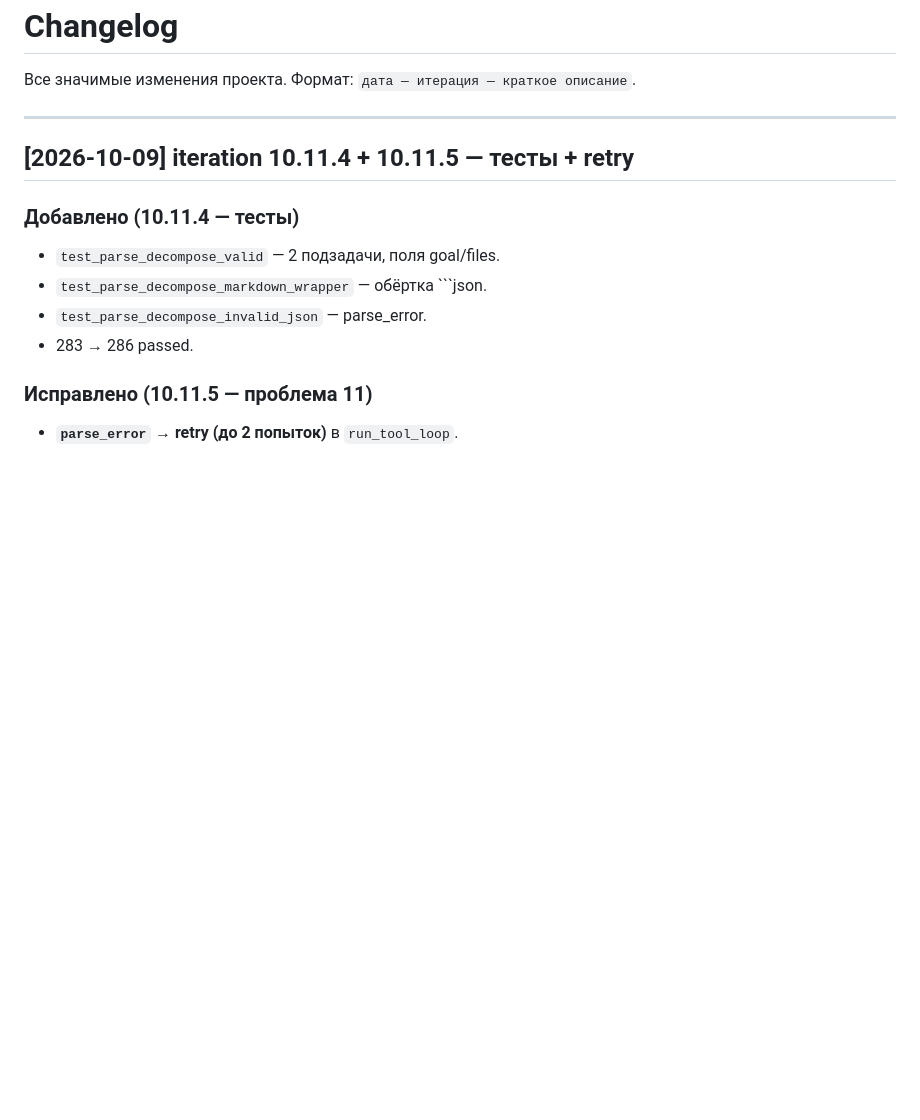
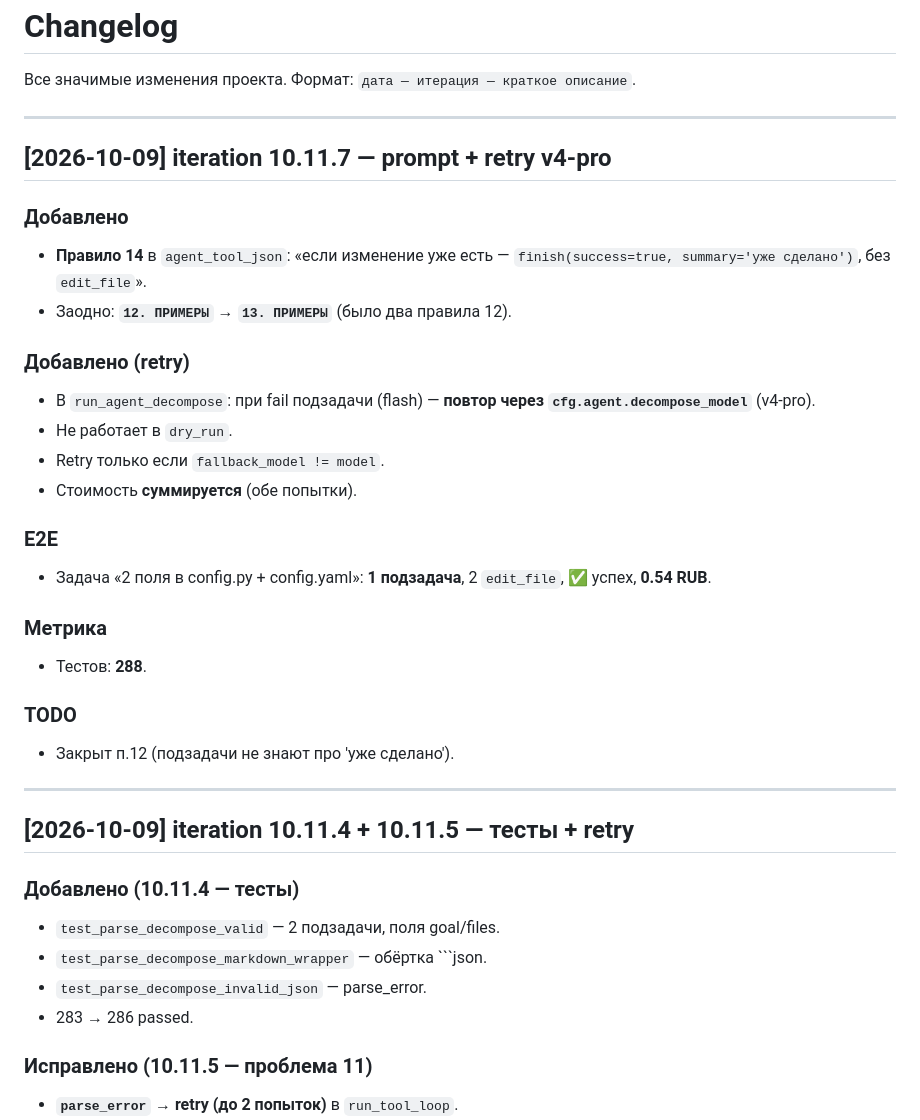
Before and after one commit to bauman-robotics/ai-coder, a Markdown page: CHANGELOG.md, the part around the change. GitHub-like rendering; blank space fills up the shorter version.

```diff
--- a/CHANGELOG.md
+++ b/CHANGELOG.md
@@ -32,6 +32,33 @@
 
 
 
+
+
+## [2026-10-09] iteration 10.11.7 — prompt + retry v4-pro
+
+### Добавлено
+- **Правило 14** в `agent_tool_json`: «если изменение уже есть —
+  `finish(success=true, summary='уже сделано')`, без `edit_file`».
+- Заодно: **`12. ПРИМЕРЫ` → `13. ПРИМЕРЫ`** (было два правила 12).
+
+### Добавлено (retry)
+- В `run_agent_decompose`: при fail подзадачи (flash) —
+  **повтор через `cfg.agent.decompose_model`** (v4-pro).
+- Не работает в `dry_run`.
+- Retry только если `fallback_model != model`.
+- Стоимость **суммируется** (обе попытки).
+
+### E2E
+- Задача «2 поля в config.py + config.yaml»: **1 подзадача**,
+  2 `edit_file`, ✅ успех, **0.54 RUB**.
+
+### Метрика
+- Тестов: **288**.
+
+### TODO
+- Закрыт п.12 (подзадачи не знают про 'уже сделано').
+
+---
 
 ## [2026-10-09] iteration 10.11.4 + 10.11.5 — тесты + retry
 
```
Also changed, not shown: TODO.md (+5 -8 lines), docs/state.md (+5 -2 lines).
